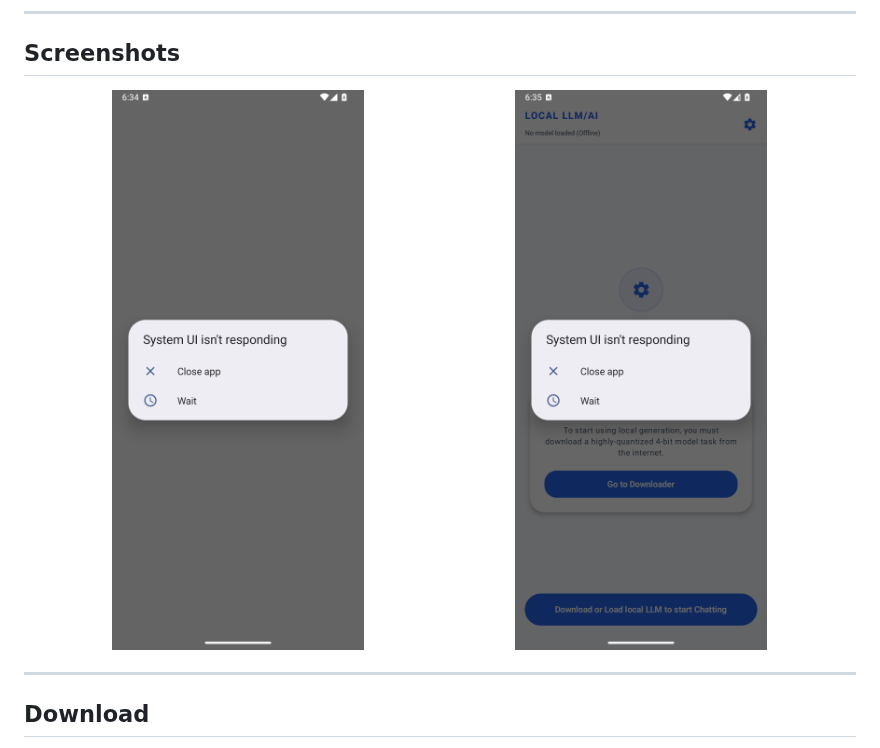
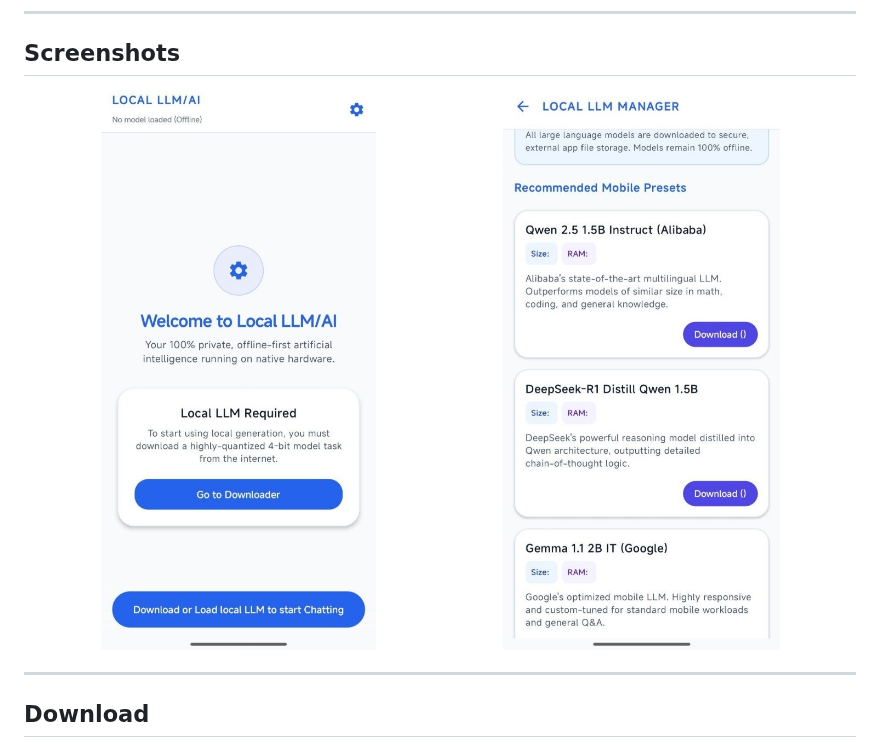
Before and after one commit to PrinceBad/Local-LLM-AI, a Markdown page: README.md, the part around the change. Drawn GitHub-style; pictures changed too: images/screenshot_main.jpg (added), images/screenshot_main.png (deleted), images/screenshot_manager.jpg (added).

Commit message:
docs: update screenshots in README to match new White Theme layout

```diff
--- a/README.md
+++ b/README.md
@@ -54,9 +54,9 @@ The app wraps this powerful local engine in a premium, fluid Jetpack Compose (Ma
 
 <div align="center">
 
-<img src="images/screenshot_main.png" alt="Local LLM/AI Chat Screen" width="45%" />
+<img src="images/screenshot_main.jpg" alt="Local LLM/AI Chat Screen" width="45%" />
 &nbsp;&nbsp;&nbsp;&nbsp;
-<img src="images/screenshot_manager.png" alt="Local LLM Manager Screen" width="45%" />
+<img src="images/screenshot_manager.jpg" alt="Local LLM Manager Screen" width="45%" />
 
 </div>
 
```
